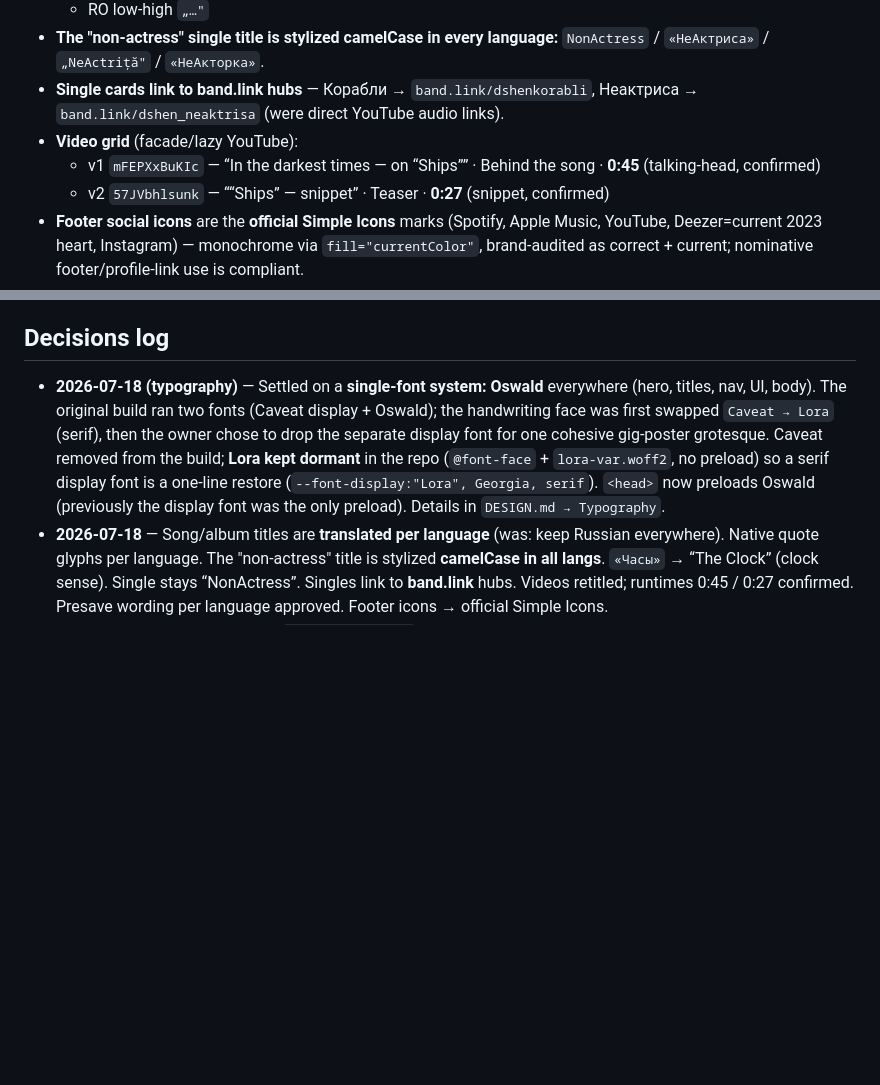
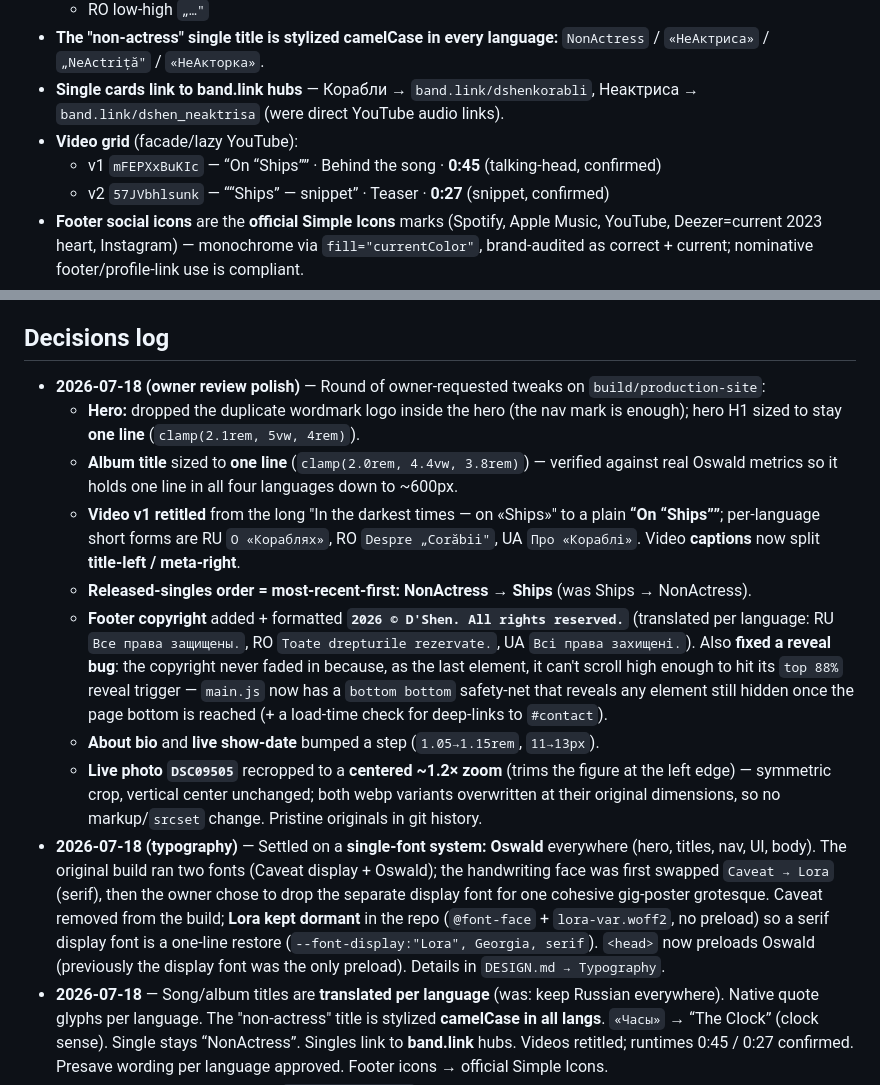
Before and after one commit to ganisen/dshenmusic, a Markdown page: HANDOFF.md, 2 parts joined by grey strips. Rendered like a GitHub page; blank space fills up the shorter version.

Commit message:
Update handoff and copy docs for the polish round
Reflect the one-line titles, shortened video title, singles reorder, footer copyright format, removed streaming line, and the recropped live photo.

Co-Authored-By: Claude Opus 4.8 (1M context) <noreply@anthropic.com>

```diff
--- a/HANDOFF.md
+++ b/HANDOFF.md
@@ -33,7 +33,7 @@ _Last updated: 2026-07-18._
 - **Single cards link to band.link hubs** — Корабли → `band.link/dshenkorabli`,
   Неактриса → `band.link/dshen_neaktrisa` (were direct YouTube audio links).
 - **Video grid** (facade/lazy YouTube):
-  - v1 `mFEPXxBuKIc` — “In the darkest times — on “Ships”” · Behind the song · **0:45** (talking-head, confirmed)
+  - v1 `mFEPXxBuKIc` — “On “Ships”” · Behind the song · **0:45** (talking-head, confirmed)
   - v2 `57JVbhlsunk` — ““Ships” — snippet” · Teaser · **0:27** (snippet, confirmed)
 - **Footer social icons** are the **official Simple Icons** marks (Spotify, Apple Music,
   YouTube, Deezer=current 2023 heart, Instagram) — monochrome via `fill="currentColor"`,
@@ -88,6 +88,25 @@ Click EN/RU/RO/UA in the header to switch. Language persists via `?lang=` + loca
 
 ## Decisions log
 
+- **2026-07-18 (owner review polish)** — Round of owner-requested tweaks on `build/production-site`:
+  - **Hero:** dropped the duplicate wordmark logo inside the hero (the nav mark is enough);
+    hero H1 sized to stay **one line** (`clamp(2.1rem, 5vw, 4rem)`).
+  - **Album title** sized to **one line** (`clamp(2.0rem, 4.4vw, 3.8rem)`) — verified against
+    real Oswald metrics so it holds one line in all four languages down to ~600px.
+  - **Video v1 retitled** from the long "In the darkest times — on «Ships»" to a plain
+    **“On “Ships””**; per-language short forms are RU `О «Кораблях»`, RO `Despre „Corăbii"`,
+    UA `Про «Кораблі»`. Video **captions** now split **title-left / meta-right**.
+  - **Released-singles order = most-recent-first: NonActress → Ships** (was Ships → NonActress).
+  - **Footer copyright** added + formatted **`2026 © D'Shen. All rights reserved.`**
+    (translated per language: RU `Все права защищены.`, RO `Toate drepturile rezervate.`,
+    UA `Всі права захищені.`). Also **fixed a reveal bug**: the copyright never faded in
+    because, as the last element, it can't scroll high enough to hit its `top 88%` reveal
+    trigger — `main.js` now has a `bottom bottom` safety-net that reveals any element still
+    hidden once the page bottom is reached (+ a load-time check for deep-links to `#contact`).
+  - **About bio** and **live show-date** bumped a step (`1.05→1.15rem`, `11→13px`).
+  - **Live photo `DSC09505`** recropped to a **centered ~1.2× zoom** (trims the figure at the
+    left edge) — symmetric crop, vertical center unchanged; both webp variants overwritten at
+    their original dimensions, so no markup/`srcset` change. Pristine originals in git history.
 - **2026-07-18 (typography)** — Settled on a **single-font system: Oswald** everywhere
   (hero, titles, nav, UI, body). The original build ran two fonts (Caveat display + Oswald);
   the handwriting face was first swapped `Caveat → Lora` (serif), then the owner chose to
```
Also changed, not shown: CONTENT.md (+8 -3 lines).
